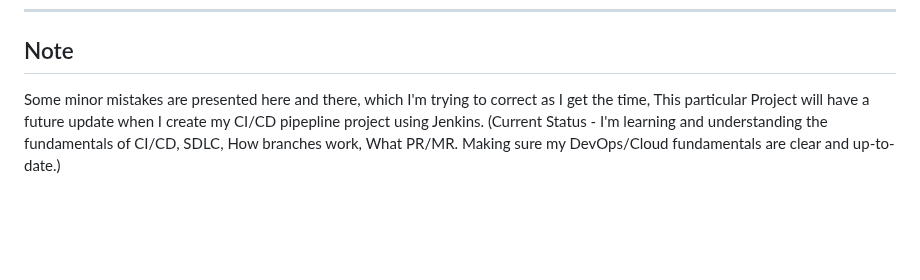
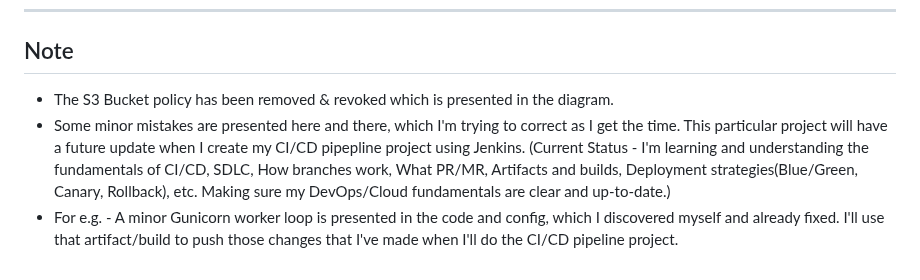
Before and after one commit to devarshinichite/aws-cloud-journey, a Markdown page: Reverse Proxy - flask application with RDS/README.md, the part around the change. Drawn GitHub-style; blank space fills up the shorter version.

```diff
--- a/Reverse Proxy - flask application with RDS/README.md
+++ b/Reverse Proxy - flask application with RDS/README.md
@@ -253,5 +253,7 @@ Building this project taught me that setting up a cloud application requires car
 
 ## Note
 
-Some minor mistakes are presented here and there, which I'm trying to correct as I get the time, This particular Project will have a future update when I create my CI/CD pipepline project using Jenkins.
-(Current Status - I'm learning and understanding the fundamentals of CI/CD, SDLC, How branches work, What PR/MR. Making sure my DevOps/Cloud fundamentals are clear and up-to-date.)
+- The S3 Bucket policy has been removed & revoked which is presented in the diagram.
+- Some minor mistakes are presented here and there, which I'm trying to correct as I get the time. This particular project will have a future update when I create my CI/CD pipepline project using Jenkins.
+(Current Status - I'm learning and understanding the fundamentals of CI/CD, SDLC, How branches work, What PR/MR, Artifacts and builds, Deployment strategies(Blue/Green, Canary, Rollback), etc. Making sure my DevOps/Cloud fundamentals are clear and up-to-date.)
+- For e.g. - A minor Gunicorn worker loop is presented in the code and config, which I discovered myself and already fixed. I'll use that artifact/build to push those changes that I've made when I'll do the CI/CD pipeline project.
```
